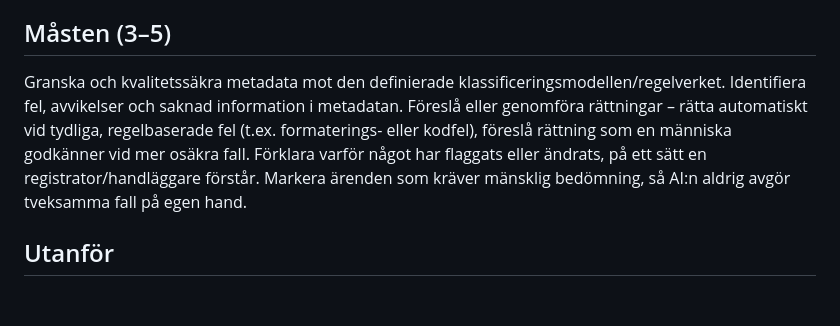
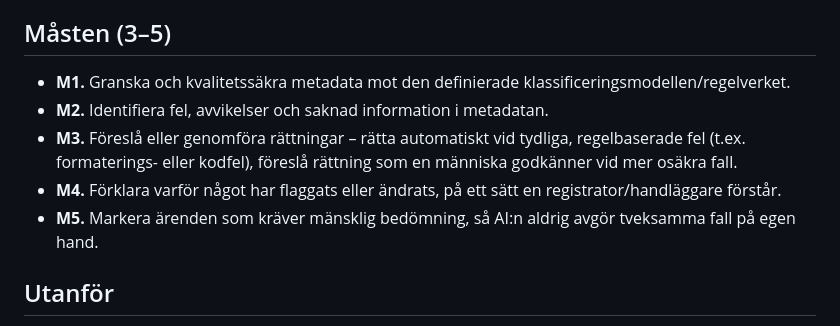
Before and after one commit to niklas-frojd/DiarieStraits, a Markdown page: docs/markdown/prd.md, the part around the change. GitHub-like rendering; blank space fills up the shorter version.

```diff
--- a/docs/markdown/prd.md
+++ b/docs/markdown/prd.md
@@ -13,11 +13,11 @@ Handläggare – hanterar ärendet vidare och drabbas av fel i metadata; primär
 
 ## Måsten (3–5)
 
-Granska och kvalitetssäkra metadata mot den definierade klassificeringsmodellen/regelverket.
-Identifiera fel, avvikelser och saknad information i metadatan.
-Föreslå eller genomföra rättningar – rätta automatiskt vid tydliga, regelbaserade fel (t.ex. formaterings- eller kodfel), föreslå rättning som en människa godkänner vid mer osäkra fall.
-Förklara varför något har flaggats eller ändrats, på ett sätt en registrator/handläggare förstår.
-Markera ärenden som kräver mänsklig bedömning, så AI:n aldrig avgör tveksamma fall på egen hand.
+- **M1.** Granska och kvalitetssäkra metadata mot den definierade klassificeringsmodellen/regelverket.
+- **M2.** Identifiera fel, avvikelser och saknad information i metadatan.
+- **M3.** Föreslå eller genomföra rättningar – rätta automatiskt vid tydliga, regelbaserade fel (t.ex. formaterings- eller kodfel), föreslå rättning som en människa godkänner vid mer osäkra fall.
+- **M4.** Förklara varför något har flaggats eller ändrats, på ett sätt en registrator/handläggare förstår.
+- **M5.** Markera ärenden som kräver mänsklig bedömning, så AI:n aldrig avgör tveksamma fall på egen hand.
 
 ## Utanför
 
```
Also changed, not shown: docs/markdown/plan.md (added, +22 -0 lines).
